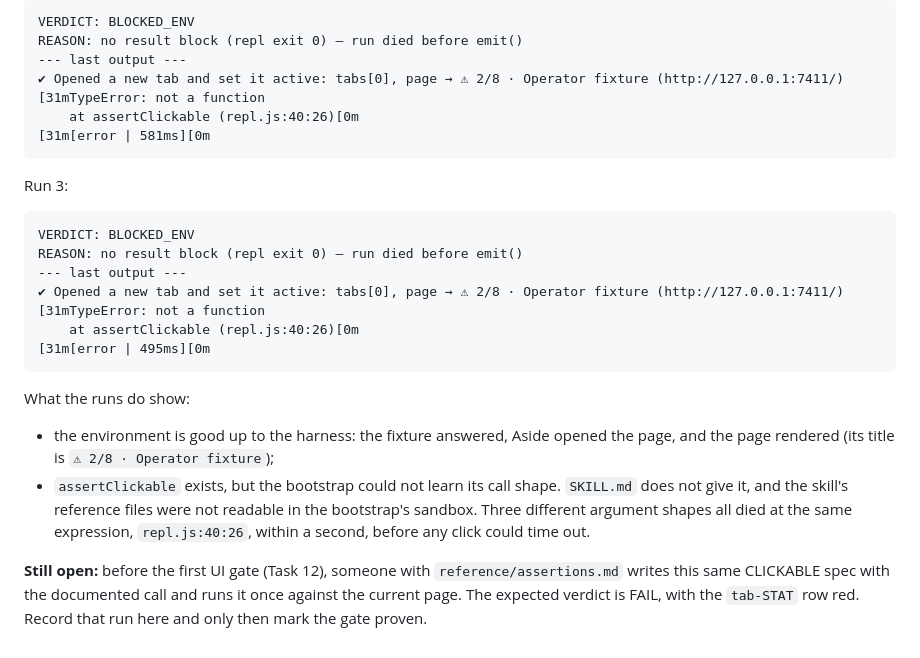
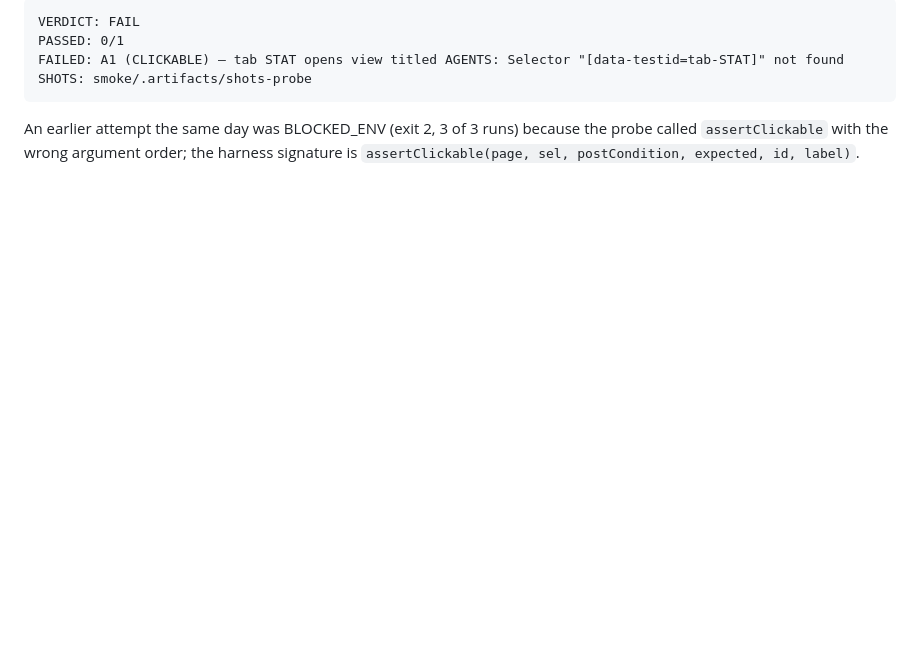
Before and after one commit to nicolasib/plan-orchestrator, a Markdown page: smoke/PROJECT.md, the part around one of its changes. GitHub-like rendering; blank space fills up the shorter version.

````diff
--- a/smoke/PROJECT.md
+++ b/smoke/PROJECT.md
@@ -113,38 +134,11 @@ Run 2:
 
 ```
-VERDICT: BLOCKED_ENV
-REASON: no result block (repl exit 0) — run died before emit()
---- last output ---
-✔︎ Opened a new tab and set it active: tabs[0], page → ⚠ 2/8 · Operator fixture (http://127.0.0.1:7411/)
-[31mTypeError: not a function
-    at assertClickable (repl.js:40:26)[0m
-[31m[error | 581ms][0m
+VERDICT: FAIL
+PASSED: 0/1
+FAILED: A1 (CLICKABLE) — tab STAT opens view titled AGENTS: Selector "[data-testid=tab-STAT]" not found
+SHOTS: smoke/.artifacts/shots-probe
 ```
 
-Run 3:
-
-```
-VERDICT: BLOCKED_ENV
-REASON: no result block (repl exit 0) — run died before emit()
---- last output ---
-✔︎ Opened a new tab and set it active: tabs[0], page → ⚠ 2/8 · Operator fixture (http://127.0.0.1:7411/)
-[31mTypeError: not a function
-    at assertClickable (repl.js:40:26)[0m
-[31m[error | 495ms][0m
-```
-
-What the runs do show:
-- the environment is good up to the harness: the fixture answered, Aside
-  opened the page, and the page rendered (its title is `⚠ 2/8 · Operator
-  fixture`);
-- `assertClickable` exists, but the bootstrap could not learn its call shape.
-  `SKILL.md` does not give it, and the skill's reference files were not
-  readable in the bootstrap's sandbox. Three different argument shapes all
-  died at the same expression, `repl.js:40:26`, within a second, before any
-  click could time out.
-
-**Still open:** before the first UI gate (Task 12), someone with
-`reference/assertions.md` writes this same CLICKABLE spec with the documented
-call and runs it once against the current page. The expected verdict is FAIL,
-with the `tab-STAT` row red. Record that run here and only then mark the gate
-proven.
+An earlier attempt the same day was BLOCKED_ENV (exit 2, 3 of 3 runs) because
+the probe called `assertClickable` with the wrong argument order; the harness
+signature is `assertClickable(page, sel, postCondition, expected, id, label)`.
````
Also changed, not shown: other parts of smoke/PROJECT.md (+95 -74 lines).
